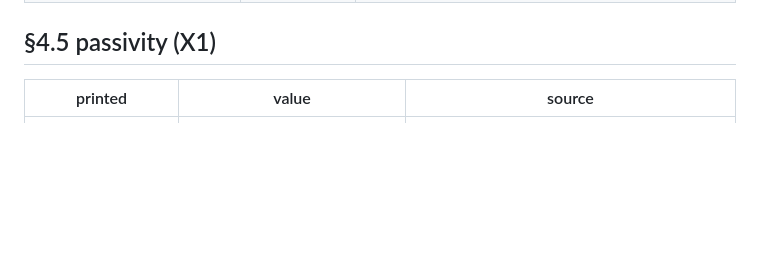
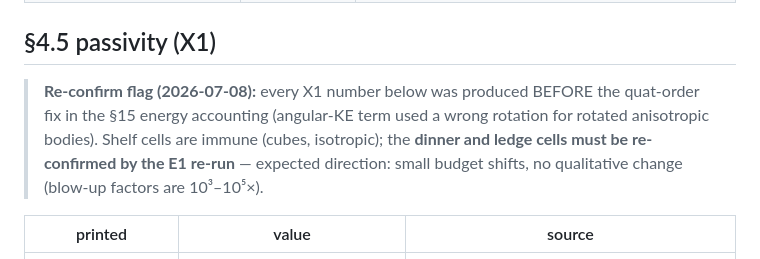
Before and after one commit to nanli9/DCR, a Markdown page: NUMBERS.md, the part around the change. Rendered like a GitHub page; blank space fills up the shorter version.

Commit message:
numbers: flag pre-quat-fix provenance on X1 dinner/ledge cells (E1 re-run)
Co-Authored-By: Claude Fable 5 <noreply@anthropic.com>

```diff
--- a/NUMBERS.md
+++ b/NUMBERS.md
@@ -39,6 +39,13 @@ to the CSVs (noted below). Format: `value ← file : column/row`.
 | method-level caveat (arms at own h; native drawn h=1/240 ≈0.75× amplitude) | — | `docs/paper_eval/x2.md` honesty notes |
 
 ## §4.5 passivity (X1)
+
+> **Re-confirm flag (2026-07-08):** every X1 number below was produced BEFORE
+> the quat-order fix in the §15 energy accounting (angular-KE term used a
+> wrong rotation for rotated anisotropic bodies). Shelf cells are immune
+> (cubes, isotropic); the **dinner and ledge cells must be re-confirmed by
+> the E1 re-run** — expected direction: small budget shifts, no qualitative
+> change (blow-up factors are 10³–10⁵×).
 
 | printed | value | source |
 |---|---|---|
```
